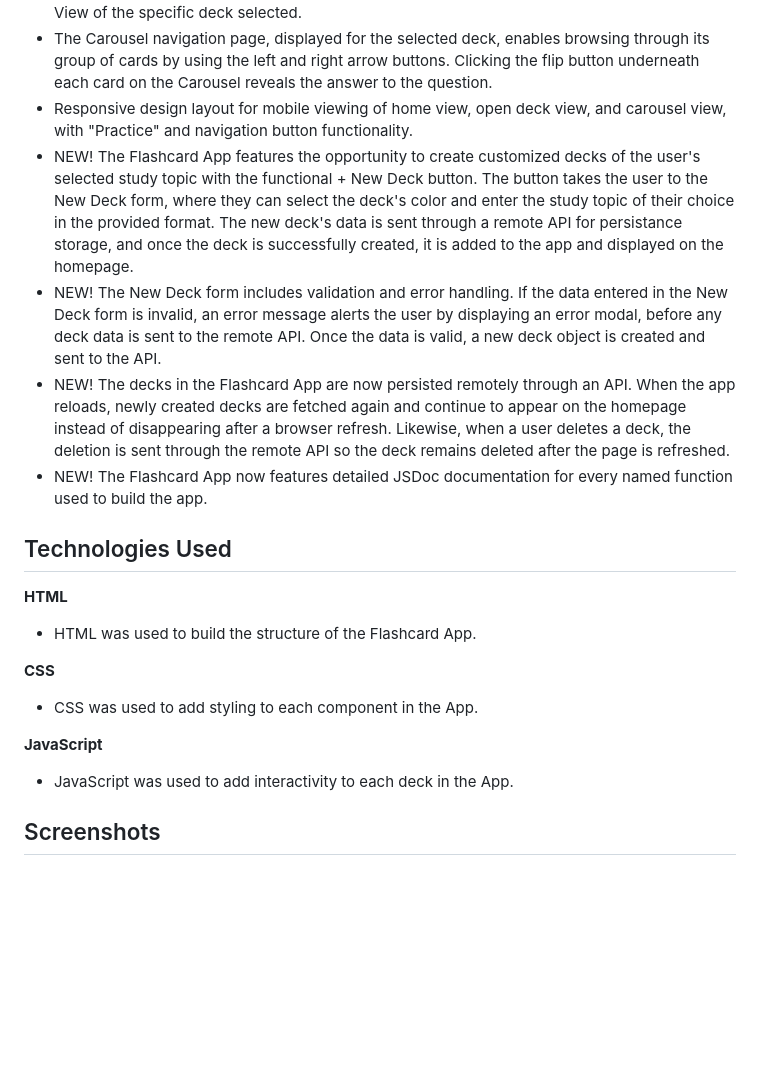
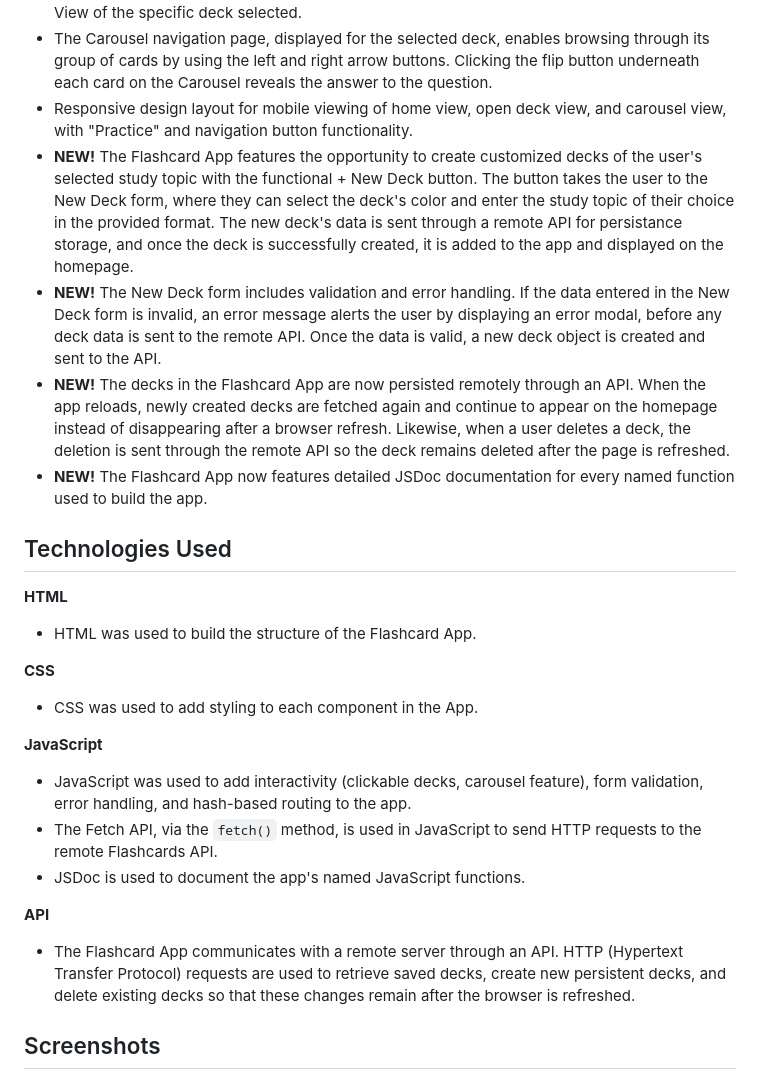
Before and after one commit to kristineservia/ai-se_project_flashcards, a Markdown page: README.md, the part around the change. Drawn GitHub-style; blank space fills up the shorter version.

Commit message:
Update README's 'Technologies Used' section and new features description

```diff
--- a/README.md
+++ b/README.md
@@ -11,10 +11,10 @@ My Flashcard App features:
 - A "Practice" button on the top right corner above the open deck of cards leads to the Carousel View of the specific deck selected.
 - The Carousel navigation page, displayed for the selected deck, enables browsing through its group of cards by using the left and right arrow buttons. Clicking the flip button underneath each card on the Carousel reveals the answer to the question.
 - Responsive design layout for mobile viewing of home view, open deck view, and carousel view, with "Practice" and navigation button functionality.
-- NEW! The Flashcard App features the opportunity to create customized decks of the user's selected study topic with the functional + New Deck button. The button takes the user to the New Deck form, where they can select the deck's color and enter the study topic of their choice in the provided format. The new deck's data is sent through a remote API for persistance storage, and once the deck is successfully created, it is added to the app and displayed on the homepage.
-- NEW! The New Deck form includes validation and error handling. If the data entered in the New Deck form is invalid, an error message alerts the user by displaying an error modal, before any deck data is sent to the remote API. Once the data is valid, a new deck object is created and sent to the API.
-- NEW! The decks in the Flashcard App are now persisted remotely through an API. When the app reloads, newly created decks are fetched again and continue to appear on the homepage instead of disappearing after a browser refresh. Likewise, when a user deletes a deck, the deletion is sent through the remote API so the deck remains deleted after the page is refreshed.
-- NEW! The Flashcard App now features detailed JSDoc documentation for every named function used to build the app.
+- **NEW!** The Flashcard App features the opportunity to create customized decks of the user's selected study topic with the functional + New Deck button. The button takes the user to the New Deck form, where they can select the deck's color and enter the study topic of their choice in the provided format. The new deck's data is sent through a remote API for persistance storage, and once the deck is successfully created, it is added to the app and displayed on the homepage.
+- **NEW!** The New Deck form includes validation and error handling. If the data entered in the New Deck form is invalid, an error message alerts the user by displaying an error modal, before any deck data is sent to the remote API. Once the data is valid, a new deck object is created and sent to the API.
+- **NEW!** The decks in the Flashcard App are now persisted remotely through an API. When the app reloads, newly created decks are fetched again and continue to appear on the homepage instead of disappearing after a browser refresh. Likewise, when a user deletes a deck, the deletion is sent through the remote API so the deck remains deleted after the page is refreshed.
+- **NEW!** The Flashcard App now features detailed JSDoc documentation for every named function used to build the app.
 
 ## Technologies Used
 
@@ -28,7 +28,13 @@ My Flashcard App features:
 
 **JavaScript**
 
-- JavaScript was used to add interactivity to each deck in the App.
+- JavaScript was used to add interactivity (clickable decks, carousel feature), form validation, error handling, and hash-based routing to the app.
+- The Fetch API, via the `fetch()` method, is used in JavaScript to send HTTP requests to the remote Flashcards API.
+- JSDoc is used to document the app's named JavaScript functions.
+
+**API**
+
+- The Flashcard App communicates with a remote server through an API. HTTP (Hypertext Transfer Protocol) requests are used to retrieve saved decks, create new persistent decks, and delete existing decks so that these changes remain after the browser is refreshed.
 
 ## Screenshots
 
```
